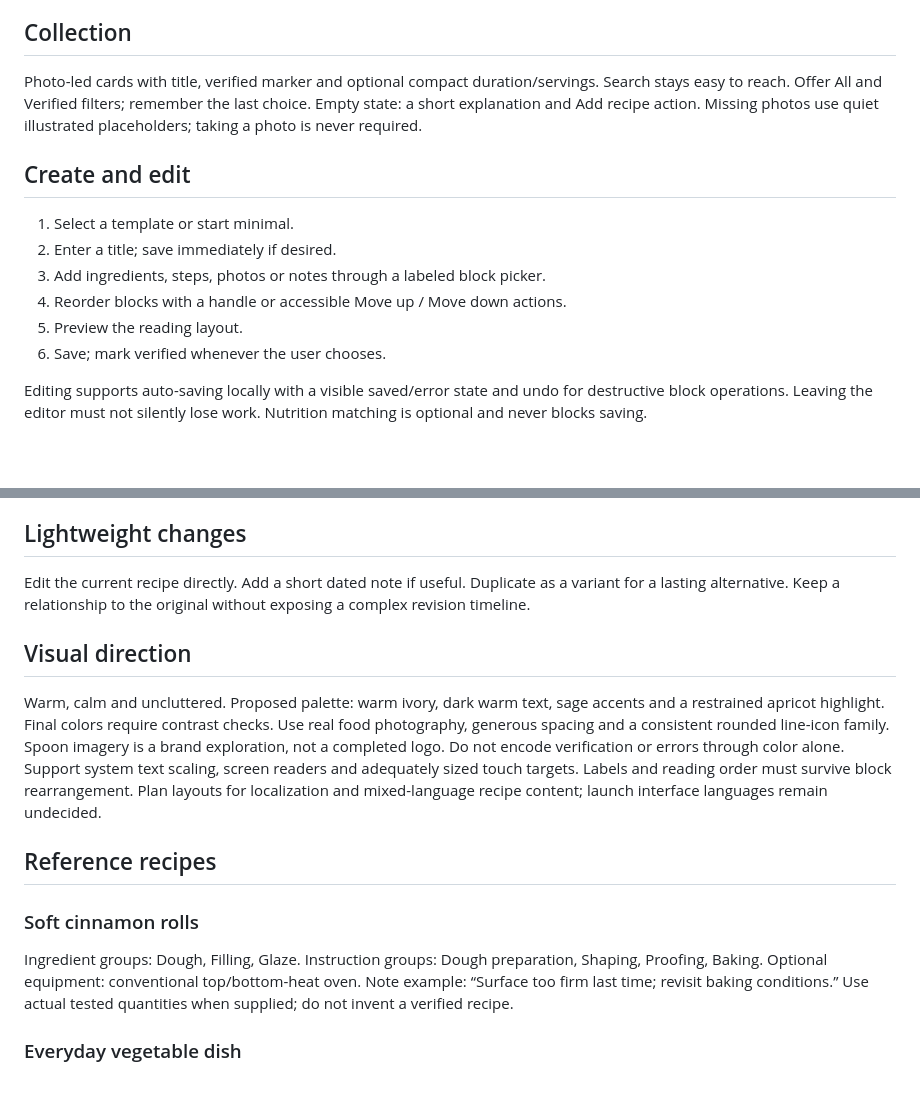
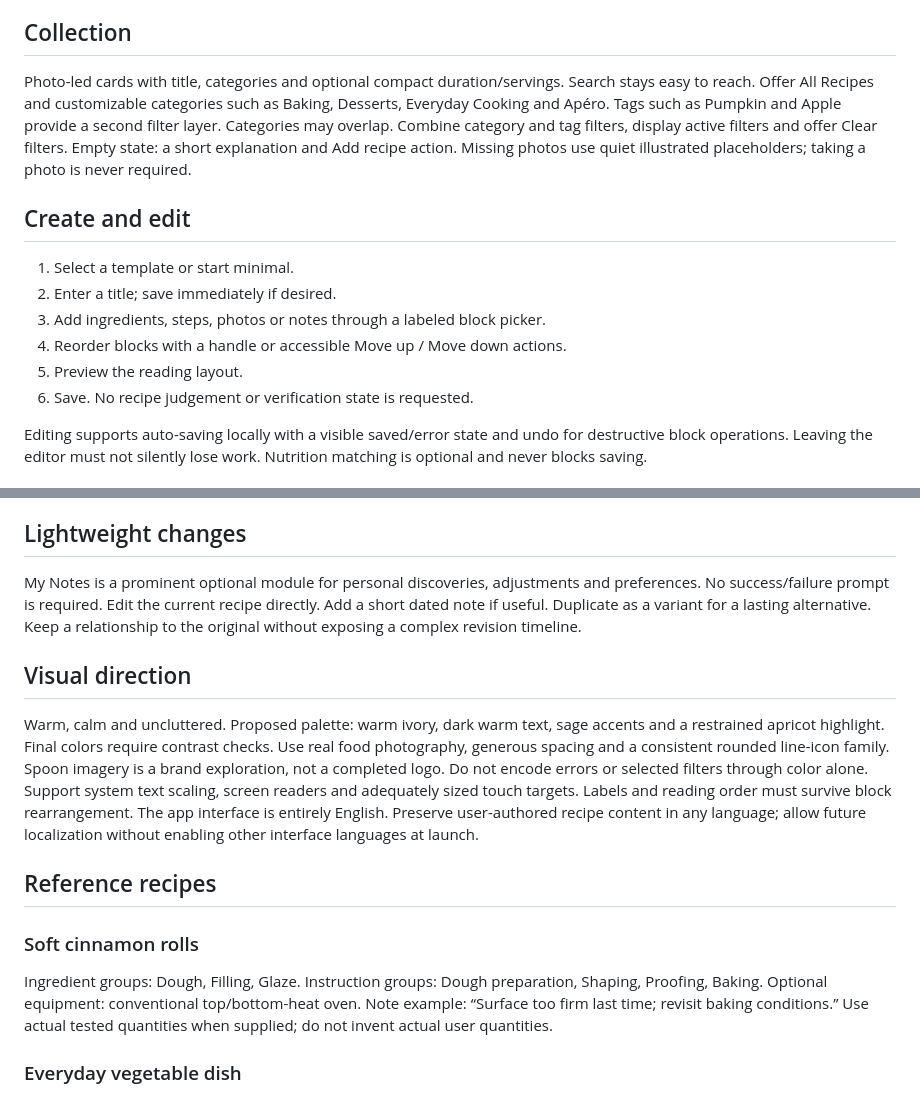
Before and after one commit to huizi135/Cuillere, a Markdown page: docs/core-experience.md, 2 parts joined by grey strips. Rendered like a GitHub page; blank space fills up the shorter version.

Commit message:
docs: use English UI, categories, tags and personal notes

```diff
--- a/docs/core-experience.md
+++ b/docs/core-experience.md
@@ -6,7 +6,7 @@ Two primary destinations: Collection and Templates. A prominent Add action opens
 Avoid empty top-level tabs for features that have not shipped.
 
 ## Collection
-Photo-led cards with title, verified marker and optional compact duration/servings. Search stays easy to reach. Offer All and Verified filters; remember the last choice.
+Photo-led cards with title, categories and optional compact duration/servings. Search stays easy to reach. Offer All Recipes and customizable categories such as Baking, Desserts, Everyday Cooking and Apéro. Tags such as Pumpkin and Apple provide a second filter layer. Categories may overlap. Combine category and tag filters, display active filters and offer Clear filters.
 Empty state: a short explanation and Add recipe action. Missing photos use quiet illustrated placeholders; taking a photo is never required.
 
 ## Create and edit
@@ -15,7 +15,7 @@ Empty state: a short explanation and Add recipe action. Missing photos use quiet
 3. Add ingredients, steps, photos or notes through a labeled block picker.
 4. Reorder blocks with a handle or accessible Move up / Move down actions.
 5. Preview the reading layout.
-6. Save; mark verified whenever the user chooses.
+6. Save. No recipe judgement or verification state is requested.
 
 Editing supports auto-saving locally with a visible saved/error state and undo for destructive block operations. Leaving the editor must not silently lose work. Nutrition matching is optional and never blocks saving.
 
@@ -36,20 +36,21 @@ Per-serving values require a valid serving count. Per-100-g finished-food values
 For baking, a yield such as 12 rolls can coexist with servings; the basis of the displayed nutrition must be explicit.
 
 ## Lightweight changes
+My Notes is a prominent optional module for personal discoveries, adjustments and preferences. No success/failure prompt is required.
 Edit the current recipe directly. Add a short dated note if useful. Duplicate as a variant for a lasting alternative. Keep a relationship to the original without exposing a complex revision timeline.
 
 ## Visual direction
 Warm, calm and uncluttered. Proposed palette: warm ivory, dark warm text, sage accents and a restrained apricot highlight. Final colors require contrast checks.
 Use real food photography, generous spacing and a consistent rounded line-icon family. Spoon imagery is a brand exploration, not a completed logo.
-Do not encode verification or errors through color alone. Support system text scaling, screen readers and adequately sized touch targets. Labels and reading order must survive block rearrangement.
-Plan layouts for localization and mixed-language recipe content; launch interface languages remain undecided.
+Do not encode errors or selected filters through color alone. Support system text scaling, screen readers and adequately sized touch targets. Labels and reading order must survive block rearrangement.
+The app interface is entirely English. Preserve user-authored recipe content in any language; allow future localization without enabling other interface languages at launch.
 
 ## Reference recipes
 ### Soft cinnamon rolls
 Ingredient groups: Dough, Filling, Glaze. Instruction groups: Dough preparation, Shaping, Proofing, Baking.
 Optional equipment: conventional top/bottom-heat oven.
 Note example: “Surface too firm last time; revisit baking conditions.”
-Use actual tested quantities when supplied; do not invent a verified recipe.
+Use actual tested quantities when supplied; do not invent actual user quantities.
 
 ### Everyday vegetable dish
 A short ingredient list, three steps, optional substitutions and no required photo.
```
